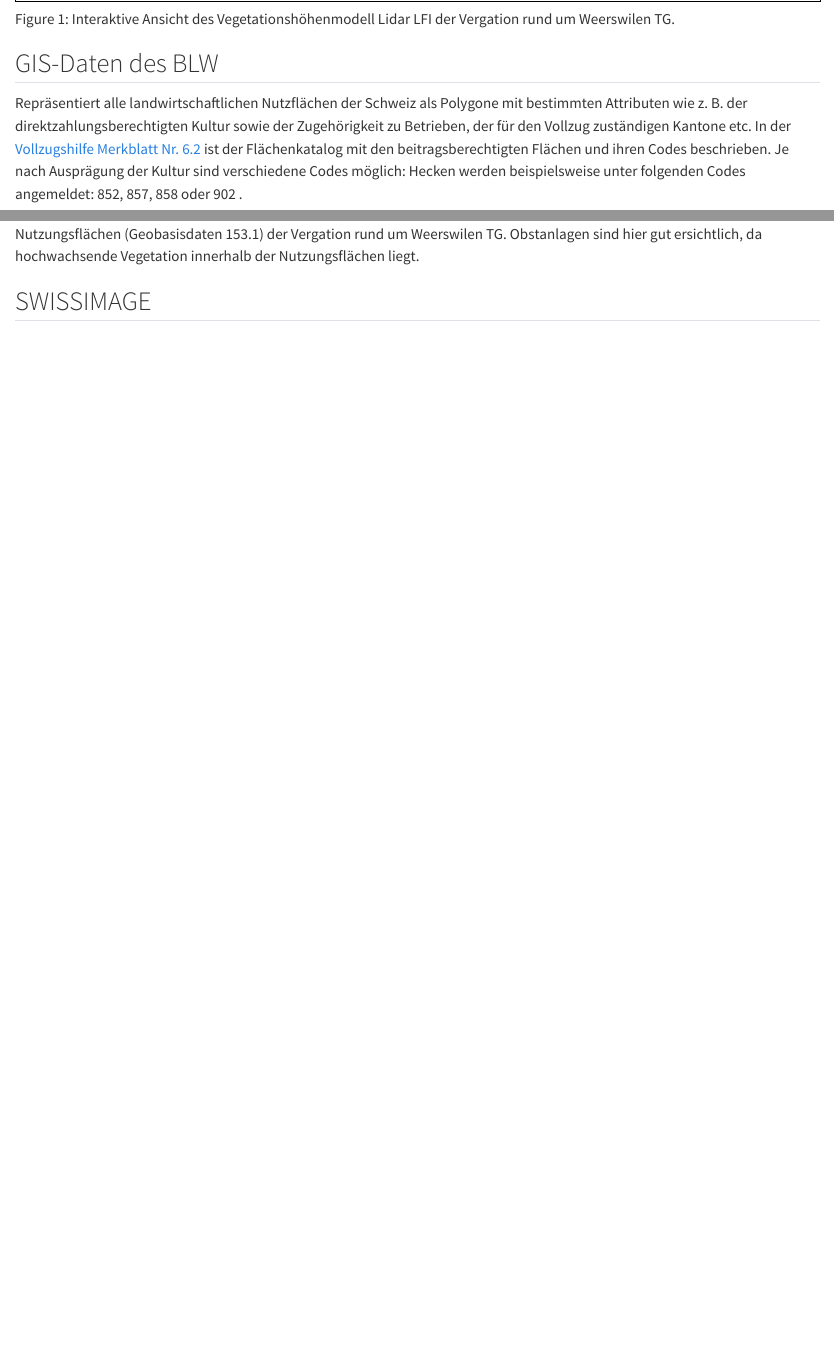
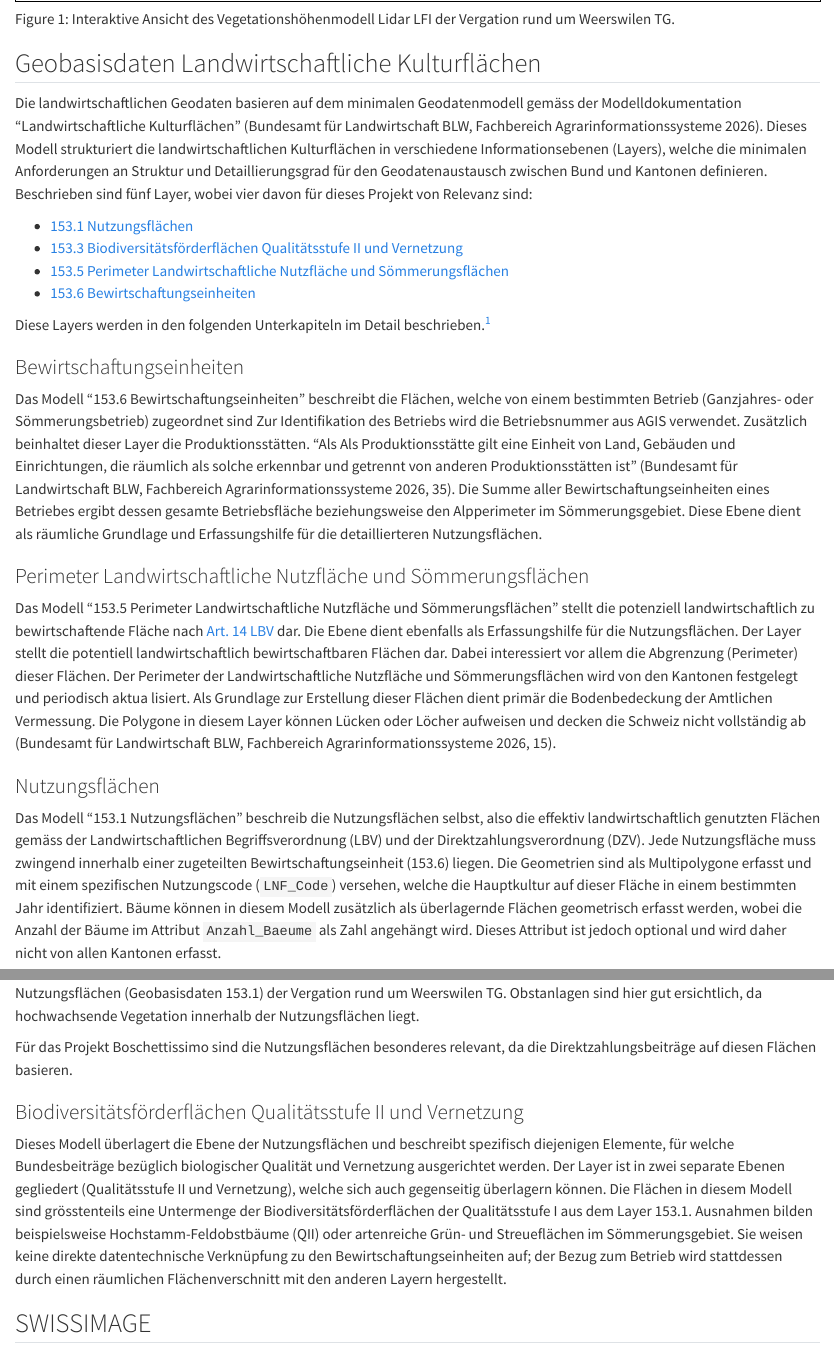
Before and after one commit to blw-ofag-ufag/boschettissimo, a Quarto document (docs/data.qmd): the page in a window 1100 px wide, from 760 px down, and a second part further down, joined at a grey line. Rendered offline with R 4.5, knitr and Pandoc in place of Quarto, with nearby package versions.

Commit message:
Add more detailed description on data

````diff
--- a/docs/data.qmd
+++ b/docs/data.qmd
@@ -25,11 +25,46 @@ Siehe: [Vegetationshöhenmodell LFI](https://opendata.swiss/de/dataset/vegetatio
 Interaktive Ansicht des Vegetationshöhenmodell Lidar LFI der Vergation rund um Weerswilen TG.
 :::
 
-## GIS-Daten des BLW
+## Geobasisdaten Landwirtschaftliche Kulturflächen
 
-Repräsentiert alle landwirtschaftlichen Nutzflächen der Schweiz als Polygone mit bestimmten Attributen wie z. B. der direktzahlungsberechtigten Kultur sowie der Zugehörigkeit zu Betrieben, der für den Vollzug zuständigen Kantone etc.
-In der [Vollzugshilfe Merkblatt Nr. 6.2](https://www.blw.admin.ch/dam/de/sd-web/QYLa6wGfdK8G/2026%20Merkblatt%20Nr.%206.2%20Fl%C3%A4chenkatalog%20und%20Beitragsberechtigung.pdf) ist der Flächenkatalog mit den beitragsberechtigten Flächen und ihren Codes beschrieben.
-Je nach Ausprägung der Kultur sind verschiedene Codes möglich: Hecken werden beispielsweise unter folgenden Codes angemeldet: 852, 857, 858 oder 902 .
+Die landwirtschaftlichen Geodaten basieren auf dem minimalen Geodatenmodell gemäss der Modelldokumentation "Landwirtschaftliche Kulturflächen" [@blw2026mgdm].
+Dieses Modell strukturiert die landwirtschaftlichen Kulturflächen in verschiedene Informationsebenen (Layers), welche die minimalen Anforderungen an Struktur und Detaillierungsgrad für den Geodatenaustausch zwischen Bund und Kantonen definieren.
+Beschrieben sind fünf Layer, wobei vier davon für dieses Projekt von Relevanz sind:
+
+- [153.1 Nutzungsflächen](@sec-153.1)
+- [153.3 Biodiversitätsförderflächen Qualitätsstufe II und Vernetzung](@sec-153.3)
+- [153.5 Perimeter Landwirtschaftliche Nutzfläche und Sömmerungsflächen](@sec-153.5)
+- [153.6 Bewirtschaftungseinheiten](@sec-153.6)
+
+Diese Layers werden in den folgenden Unterkapiteln im Detail beschrieben.[^1]
+
+[^1]: Die Reihenfolge wurde gewählt, um den Lesefluss zu verbessern und entspricht daher nicht der Reihenfolge der Identifikatoren.
+
+### Bewirtschaftungseinheiten {#sec-153.6}
+
+Das Modell "153.6 Bewirtschaftungseinheiten" beschreibt die Flächen, welche von einem bestimmten Betrieb (Ganzjahres- oder Sömmerungsbetrieb) zugeordnet sind Zur Identifikation des Betriebs wird die Betriebsnummer aus AGIS verwendet.
+Zusätzlich beinhaltet dieser Layer die Produktionsstätten. "Als Als Produktionsstätte gilt eine Einheit von Land, Gebäuden und Einrichtungen, die räumlich als solche erkennbar und getrennt von anderen Produktionsstätten ist" [@blw2026mgdm, Seite 35].
+Die Summe aller Bewirtschaftungseinheiten eines Betriebes ergibt dessen gesamte Betriebsfläche beziehungsweise den Alpperimeter im Sömmerungsgebiet.
+Diese Ebene dient als räumliche Grundlage und Erfassungshilfe für die detaillierteren Nutzungsflächen.
+
+### Perimeter Landwirtschaftliche Nutzfläche und Sömmerungsflächen {#sec-153.5}
+
+Das Modell "153.5 Perimeter Landwirtschaftliche Nutzfläche und Sömmerungsflächen" stellt die potenziell landwirtschaftlich zu bewirtschaftende Fläche nach [Art. 14 LBV](https://www.fedlex.admin.ch/eli/cc/1999/13/de#art_14) dar.
+Die Ebene dient ebenfalls als Erfassungshilfe für die Nutzungsflächen.
+Der Layer stellt die potentiell landwirtschaftlich bewirtschaftbaren Flächen dar. Dabei interessiert vor allem die Abgrenzung (Perimeter) dieser
+Flächen.
+Der Perimeter der Landwirtschaftliche Nutzfläche und Sömmerungsflächen wird von den Kantonen festgelegt und periodisch aktua
+lisiert.
+Als Grundlage zur Erstellung dieser Flächen dient primär die Bodenbedeckung der Amtlichen Vermessung.
+Die Polygone in diesem Layer können Lücken oder Löcher aufweisen und decken die Schweiz nicht vollständig ab [@blw2026mgdm, Seite 15].
+
+### Nutzungsflächen
+
+Das Modell "153.1 Nutzungsflächen" beschreib die Nutzungsflächen selbst, also die effektiv landwirtschaftlich genutzten Flächen gemäss der Landwirtschaftlichen Begriffsverordnung (LBV) und der Direktzahlungsverordnung (DZV).
+Jede Nutzungsfläche muss zwingend innerhalb einer zugeteilten Bewirtschaftungseinheit (153.6) liegen.
+Die Geometrien sind als Multipolygone erfasst und mit einem spezifischen Nutzungscode (`LNF_Code`) versehen, welche die Hauptkultur auf dieser Fläche in einem bestimmten Jahr identifiziert.
+Bäume können in diesem Modell zusätzlich als überlagernde Flächen geometrisch erfasst werden, wobei die Anzahl der Bäume im Attribut `Anzahl_Baeume` als Zahl angehängt wird.
+Dieses Attribut ist jedoch optional und wird daher nicht von allen Kantonen erfasst.
 
 ::: {#fig-vhm}
 ```{=html}
@@ -45,6 +80,16 @@ Je nach Ausprägung der Kultur sind verschiedene Codes möglich: Hecken werden b
 Interaktive Ansicht des Vegetationshöhenmodell Lidar LFI mit darübergelegter Karte der landwirtschaftlichen Nutzungsflächen (Geobasisdaten 153.1) der Vergation rund um Weerswilen TG. Obstanlagen sind hier gut ersichtlich, da hochwachsende Vegetation innerhalb der Nutzungsflächen liegt.
 :::
 
+Für das Projekt Boschettissimo sind die Nutzungsflächen besonderes relevant, da die Direktzahlungsbeiträge auf diesen Flächen basieren.
+
+### Biodiversitätsförderflächen Qualitätsstufe II und Vernetzung
+
+Dieses Modell überlagert die Ebene der Nutzungsflächen und beschreibt spezifisch diejenigen Elemente, für welche Bundesbeiträge bezüglich biologischer Qualität und Vernetzung ausgerichtet werden.
+Der Layer ist in zwei separate Ebenen gegliedert (Qualitätsstufe II und Vernetzung), welche sich auch gegenseitig überlagern können.
+Die Flächen in diesem Modell sind grösstenteils eine Untermenge der Biodiversitätsförderflächen der Qualitätsstufe I aus dem Layer 153.1.
+Ausnahmen bilden beispielsweise Hochstamm-Feldobstbäume (QII) oder artenreiche Grün- und Streueflächen im Sömmerungsgebiet.
+Sie weisen keine direkte datentechnische Verknüpfung zu den Bewirtschaftungseinheiten auf; der Bezug zum Betrieb wird stattdessen durch einen räumlichen Flächenverschnitt mit den anderen Layern hergestellt.
+
 ## SWISSIMAGE
 
 Das Orthofoto SWISSIMAGE ist eine Zusammensetzung der neuen digitalen Farbluftbilder über die ganze Schweiz mit einer Bodenauflösung von 10 cm im Flachland und den wichtigsten Alpentälern sowie 25 cm in den Alpen.
````
Also changed, not shown: docs/references.bib.
